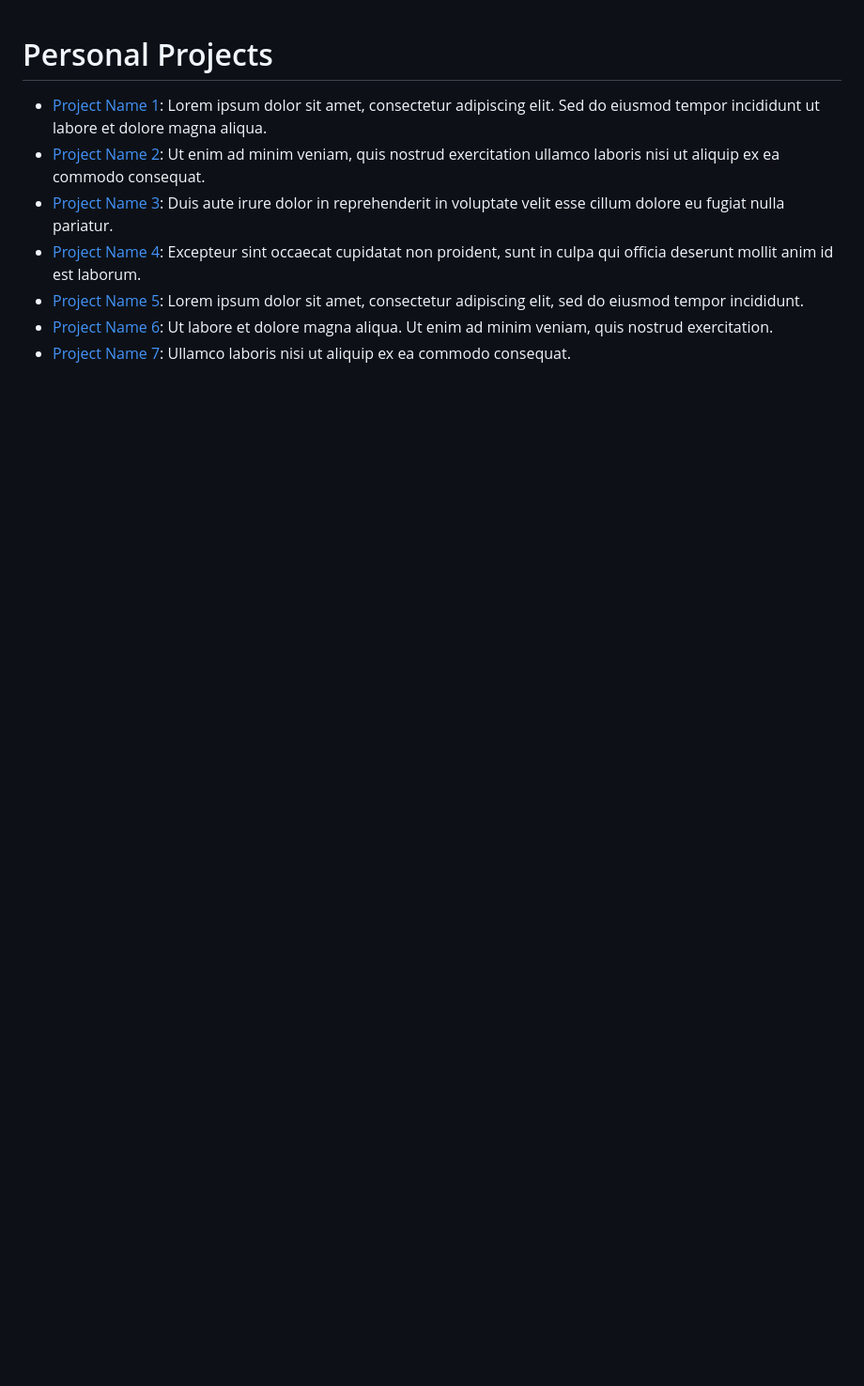
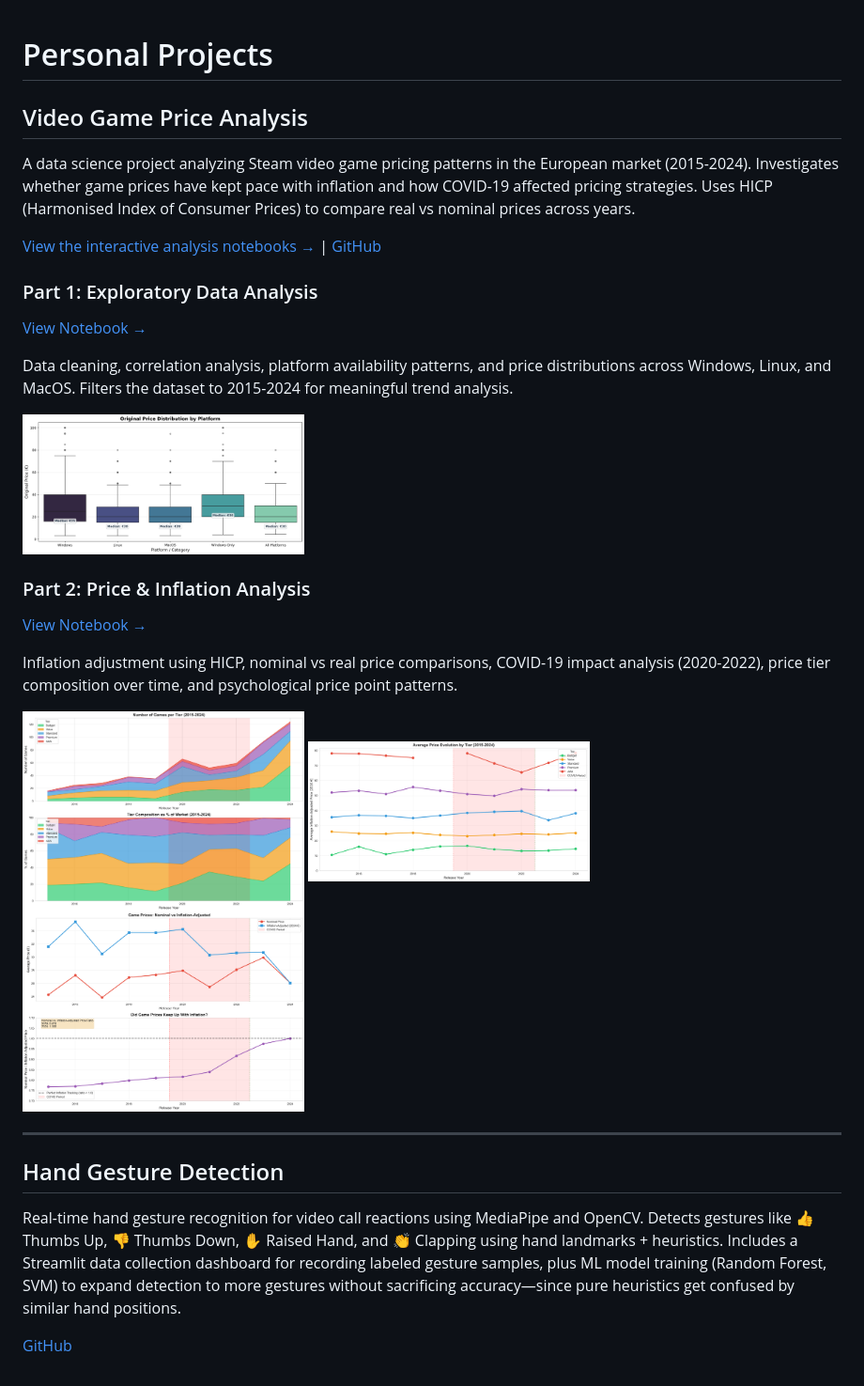
Before and after one commit to jbenigeri/jbenigeri.github.io, a Markdown page: projects.md, the part around the change. Shown: that part at 94% size. Drawn GitHub-style; pictures changed too: images/sec_4-3_price_distribution_by_platform.png (added), images/sec_5-1_tier_composition.png (added), images/sec_5-2_price_evolution.png (added); blank space fills up the shorter version.

Commit message:
add projects

```diff
--- a/projects.md
+++ b/projects.md
@@ -1,9 +1,39 @@
 # Personal Projects
 
-- [Project Name 1](https://github.com/your-username/project-1): Lorem ipsum dolor sit amet, consectetur adipiscing elit. Sed do eiusmod tempor incididunt ut labore et dolore magna aliqua.
-- [Project Name 2](https://github.com/your-username/project-2): Ut enim ad minim veniam, quis nostrud exercitation ullamco laboris nisi ut aliquip ex ea commodo consequat.
-- [Project Name 3](https://github.com/your-username/project-3): Duis aute irure dolor in reprehenderit in voluptate velit esse cillum dolore eu fugiat nulla pariatur.
-- [Project Name 4](https://example.com/link): Excepteur sint occaecat cupidatat non proident, sunt in culpa qui officia deserunt mollit anim id est laborum.
-- [Project Name 5](https://github.com/your-username/project-5): Lorem ipsum dolor sit amet, consectetur adipiscing elit, sed do eiusmod tempor incididunt.
-- [Project Name 6](https://github.com/your-username/project-6): Ut labore et dolore magna aliqua. Ut enim ad minim veniam, quis nostrud exercitation.
-- [Project Name 7](https://github.com/your-username/project-7): Ullamco laboris nisi ut aliquip ex ea commodo consequat.
+## Video Game Price Analysis
+
+A data science project analyzing Steam video game pricing patterns in the European market (2015-2024). Investigates whether game prices have kept pace with inflation and how COVID-19 affected pricing strategies. Uses HICP (Harmonised Index of Consumer Prices) to compare real vs nominal prices across years.
+
+[View the interactive analysis notebooks →](https://jbenigeri.github.io/Video-Game-Price-Analysis/) | [GitHub](https://github.com/jbenigeri/Video-Game-Price-Analysis)
+
+### Part 1: Exploratory Data Analysis
+[View Notebook →](https://jbenigeri.github.io/Video-Game-Price-Analysis/nb1-exploratory-data-analysis/)
+
+Data cleaning, correlation analysis, platform availability patterns, and price distributions across Windows, Linux, and MacOS. Filters the dataset to 2015-2024 for meaningful trend analysis.
+
+<a href="https://jbenigeri.github.io/Video-Game-Price-Analysis/nb1-exploratory-data-analysis/">
+  <img src="images/sec_4-3_price_distribution_by_platform.png" alt="Price Distribution by Platform" width="300">
+</a>
+
+### Part 2: Price & Inflation Analysis
+[View Notebook →](https://jbenigeri.github.io/Video-Game-Price-Analysis/nb2-prices-analysis/)
+
+Inflation adjustment using HICP, nominal vs real price comparisons, COVID-19 impact analysis (2020-2022), price tier composition over time, and psychological price point patterns.
+
+<a href="https://jbenigeri.github.io/Video-Game-Price-Analysis/nb2-prices-analysis/">
+  <img src="images/sec_5-1_tier_composition.png" alt="Tier Composition" width="300">
+</a>
+<a href="https://jbenigeri.github.io/Video-Game-Price-Analysis/nb2-prices-analysis/">
+  <img src="images/sec_5-2_price_evolution.png" alt="Price Evolution" width="300">
+</a>
+<a href="https://jbenigeri.github.io/Video-Game-Price-Analysis/nb2-prices-analysis/">
+  <img src="images/sec_5-3_covid_impact.png" alt="COVID Impact" width="300">
+</a>
+
+---
+
+## Hand Gesture Detection
+
+Real-time hand gesture recognition for video call reactions using MediaPipe and OpenCV. Detects gestures like 👍 Thumbs Up, 👎 Thumbs Down, ✋ Raised Hand, and 👏 Clapping using hand landmarks + heuristics. Includes a Streamlit data collection dashboard for recording labeled gesture samples, plus ML model training (Random Forest, SVM) to expand detection to more gestures without sacrificing accuracy—since pure heuristics get confused by similar hand positions.
+
+[GitHub](https://github.com/jbenigeri/Hand-Gestures-Detection)
```
Also changed, not shown: 2 other files.
